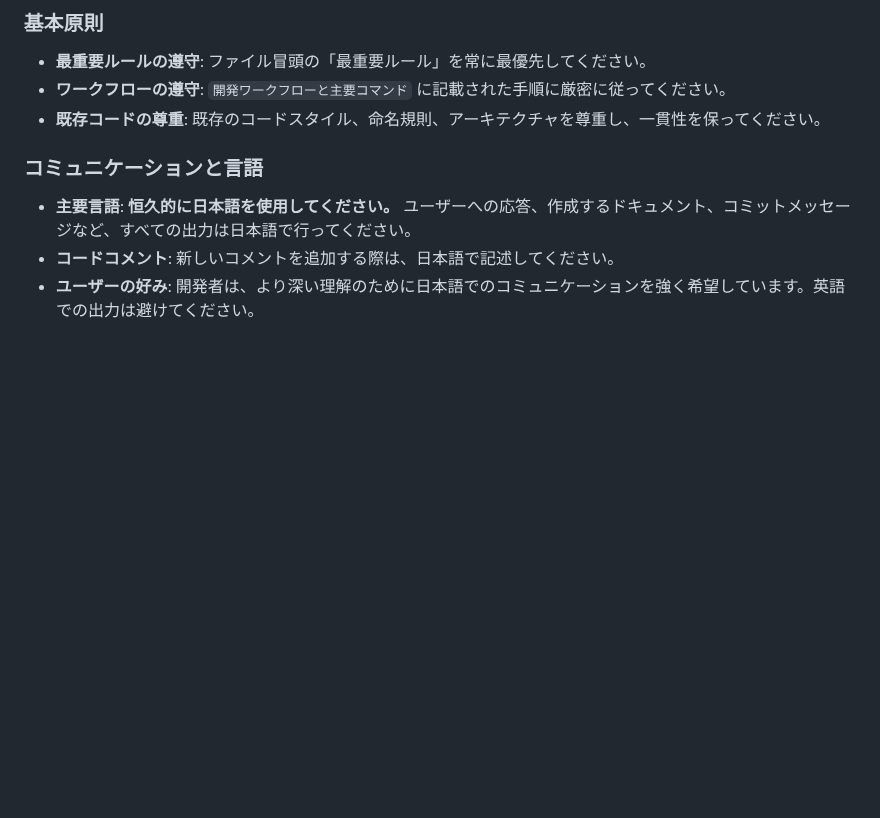
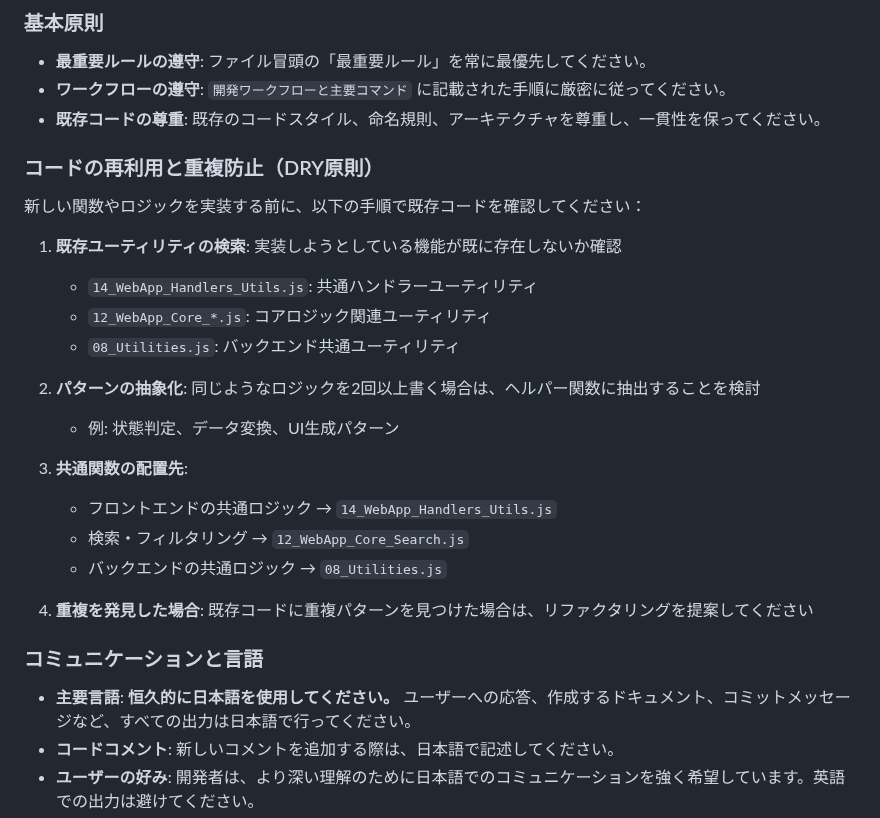
Before and after one commit to kwsksj/yoyaku-kiroku, a Markdown page: AI_INSTRUCTIONS.md, the part around the change. GitHub-like rendering; blank space fills up the shorter version.

Commit message:
docs: AI_INSTRUCTIONS.md にコード重複防止のガイドラインを追加
DRY原則に基づく開発ガイドラインを追加:
- 既存ユーティリティの検索手順
- パターンの抽象化の指針
- 共通関数の配置先ガイド

```diff
--- a/AI_INSTRUCTIONS.md
+++ b/AI_INSTRUCTIONS.md
@@ -156,6 +156,25 @@ AIによる開発・テスト時は、Chrome DevTools MCP（Model Context Protoc
 - **最重要ルールの遵守**: ファイル冒頭の「最重要ルール」を常に最優先してください。
 - **ワークフローの遵守**: `開発ワークフローと主要コマンド` に記載された手順に厳密に従ってください。
 - **既存コードの尊重**: 既存のコードスタイル、命名規則、アーキテクチャを尊重し、一貫性を保ってください。
+
+### コードの再利用と重複防止（DRY原則）
+
+新しい関数やロジックを実装する前に、以下の手順で既存コードを確認してください：
+
+1. **既存ユーティリティの検索**: 実装しようとしている機能が既に存在しないか確認
+   - `14_WebApp_Handlers_Utils.js`: 共通ハンドラーユーティリティ
+   - `12_WebApp_Core_*.js`: コアロジック関連ユーティリティ
+   - `08_Utilities.js`: バックエンド共通ユーティリティ
+
+2. **パターンの抽象化**: 同じようなロジックを2回以上書く場合は、ヘルパー関数に抽出することを検討
+   - 例: 状態判定、データ変換、UI生成パターン
+
+3. **共通関数の配置先**:
+   - フロントエンドの共通ロジック → `14_WebApp_Handlers_Utils.js`
+   - 検索・フィルタリング → `12_WebApp_Core_Search.js`
+   - バックエンドの共通ロジック → `08_Utilities.js`
+
+4. **重複を発見した場合**: 既存コードに重複パターンを見つけた場合は、リファクタリングを提案してください
 
 ### コミュニケーションと言語
 
```
